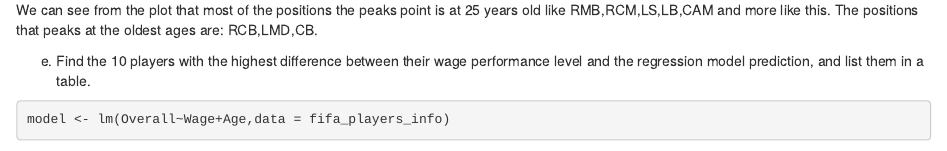
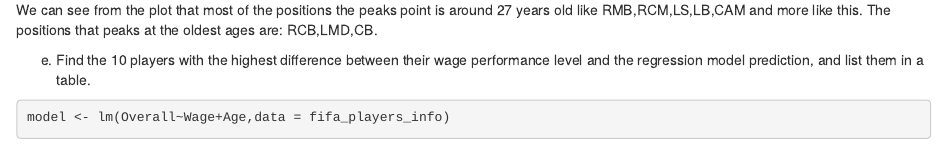
Before and after one commit to DataScienceHU/52414-lab-2-sokolik_menachem_and_keipour_idan, an R Markdown document (52414-lab-2-sokolik_menachem_and_keipour_idan.Rmd): the page in a window 1100 px wide, from 15960 px down before the commit and from 16040 px down after it, so that both start at the same text. Rendered offline with R 4.5, knitr and Pandoc, with nearby package versions; some code elsewhere in the file could not run offline.

Commit message:
final update

````diff
--- a/52414-lab-2-sokolik_menachem_and_keipour_idan.Rmd
+++ b/52414-lab-2-sokolik_menachem_and_keipour_idan.Rmd
@@ -557,7 +559,7 @@ ggplot(data=skills_Age, aes(x=Age, y=value, group=variable)) +
   facet_wrap(~variable)+ theme(legend.position="none")
 ```
 
-We can see from the plot that most of the positions the peaks point is at 25 years old like RMB,RCM,LS,LB,CAM and more like this.
+We can see from the plot that most of the positions the peaks point is around 27 years old like RMB,RCM,LS,LB,CAM and more like this.
 The positions that peaks at the oldest ages are: RCB,LMD,CB.
 
 e. Find the 10 players with the highest difference between their wage performance level and the regression model prediction, and list them in a table.
````
Also changed, not shown: 52414-lab-2-sokolik_menachem_and_keipour_idan.html, 52414-lab-2-sokolik_menachem_and_keipour_idan.Rmd (2 more changed lines), 1 other file.
